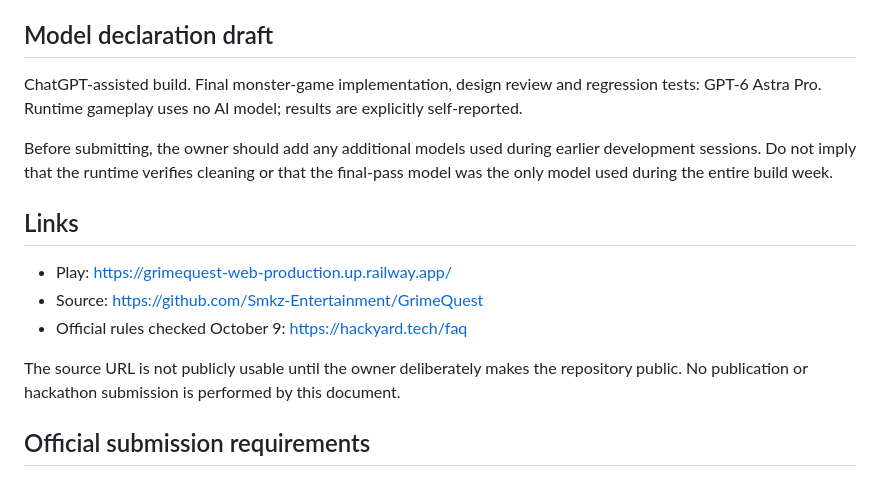
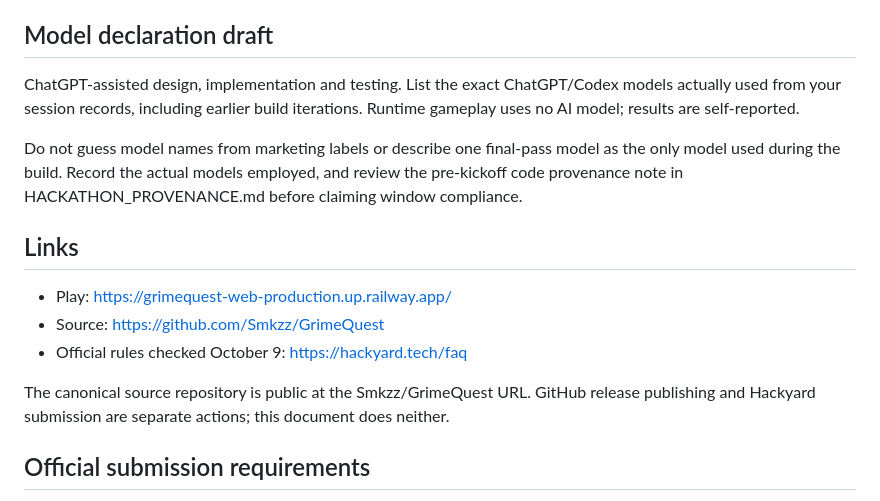
Before and after one commit to Smkzz/GrimeQuest, a Markdown page: docs/MONSTER_SUBMISSION_20261009.md, the part around the change. GitHub-like rendering.

Commit message:
docs: align public release links, model declaration and historical reports

```diff
--- a/docs/MONSTER_SUBMISSION_20261009.md
+++ b/docs/MONSTER_SUBMISSION_20261009.md
@@ -12,17 +12,17 @@ Your mess. Their problem. GrimeQuest turns a real cleaning chore into a tiny mon
 
 ## Model declaration draft
 
-ChatGPT-assisted build. Final monster-game implementation, design review and regression tests: GPT-6 Astra Pro. Runtime gameplay uses no AI model; results are explicitly self-reported.
+ChatGPT-assisted design, implementation and testing. List the exact ChatGPT/Codex models actually used from your session records, including earlier build iterations. Runtime gameplay uses no AI model; results are self-reported.
 
-Before submitting, the owner should add any additional models used during earlier development sessions. Do not imply that the runtime verifies cleaning or that the final-pass model was the only model used during the entire build week.
+Do not guess model names from marketing labels or describe one final-pass model as the only model used during the build. Record the actual models employed, and review the pre-kickoff code provenance note in HACKATHON_PROVENANCE.md before claiming window compliance.
 
 ## Links
 
 - Play: https://grimequest-web-production.up.railway.app/
-- Source: https://github.com/Smkz-Entertainment/GrimeQuest
+- Source: https://github.com/Smkzz/GrimeQuest
 - Official rules checked October 9: https://hackyard.tech/faq
 
-The source URL is not publicly usable until the owner deliberately makes the repository public. No publication or hackathon submission is performed by this document.
+The canonical source repository is public at the Smkzz/GrimeQuest URL. GitHub release publishing and Hackyard submission are separate actions; this document does neither.
 
 ## Official submission requirements
 
```
